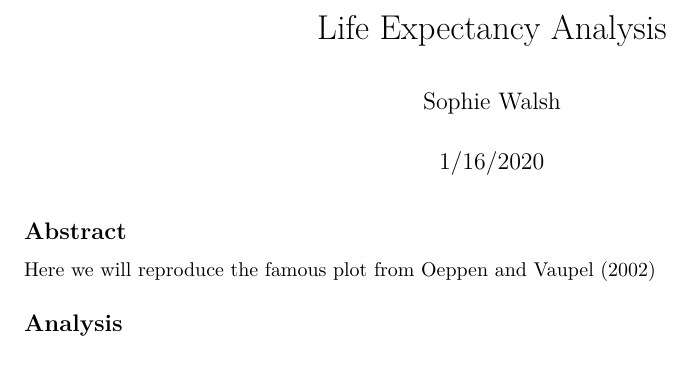
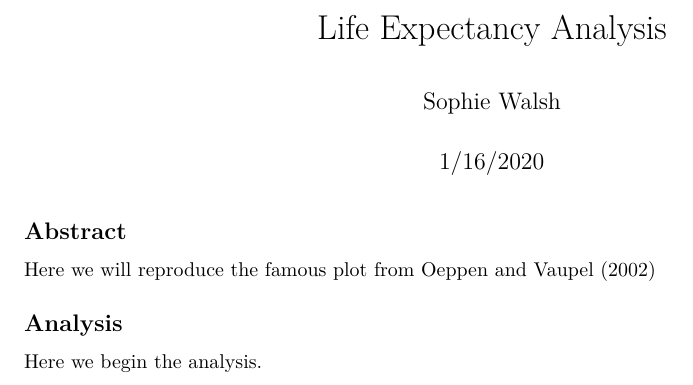
Before and after one commit to sophieewalsh/life_exp_sw, an R Markdown document (life_exp_analysis.Rmd): part of the page, cut so that both start at the same text. Rendered offline with R 4.5, knitr and Pandoc, then LaTeX, with nearby package versions.

Commit message:
Adds an analysis body

```diff
--- a/life_exp_analysis.Rmd
+++ b/life_exp_analysis.Rmd
@@ -14,3 +14,5 @@ knitr::opts_chunk$set(echo = TRUE)
 Here we will reproduce the famous plot from Oeppen and Vaupel (2002)
 
 ## Analysis
+
+Here we begin the analysis.
```
